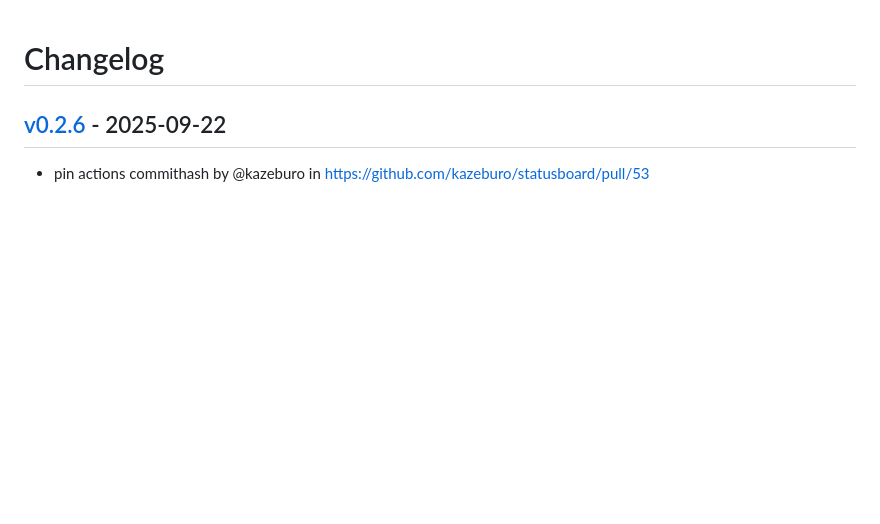
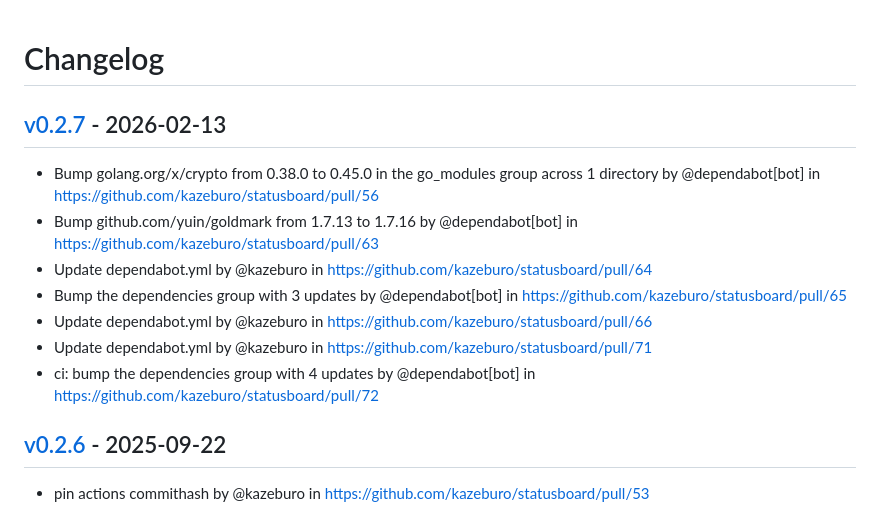
Before and after one commit to kazeburo/statusboard, a Markdown page: CHANGELOG.md, the part around the change. GitHub-like rendering; blank space fills up the shorter version.

Commit message:
[tagpr] update CHANGELOG.md

```diff
--- a/CHANGELOG.md
+++ b/CHANGELOG.md
@@ -1,4 +1,13 @@
 # Changelog
+
+## [v0.2.7](https://github.com/kazeburo/statusboard/compare/v0.2.6...v0.2.7) - 2026-02-13
+- Bump golang.org/x/crypto from 0.38.0 to 0.45.0 in the go_modules group across 1 directory by @dependabot[bot] in https://github.com/kazeburo/statusboard/pull/56
+- Bump github.com/yuin/goldmark from 1.7.13 to 1.7.16 by @dependabot[bot] in https://github.com/kazeburo/statusboard/pull/63
+- Update dependabot.yml by @kazeburo in https://github.com/kazeburo/statusboard/pull/64
+- Bump the dependencies group with 3 updates by @dependabot[bot] in https://github.com/kazeburo/statusboard/pull/65
+- Update dependabot.yml by @kazeburo in https://github.com/kazeburo/statusboard/pull/66
+- Update dependabot.yml by @kazeburo in https://github.com/kazeburo/statusboard/pull/71
+- ci: bump the dependencies group with 4 updates by @dependabot[bot] in https://github.com/kazeburo/statusboard/pull/72
 
 ## [v0.2.6](https://github.com/kazeburo/statusboard/compare/v0.2.5...v0.2.6) - 2025-09-22
 - pin actions commithash by @kazeburo in https://github.com/kazeburo/statusboard/pull/53
```
